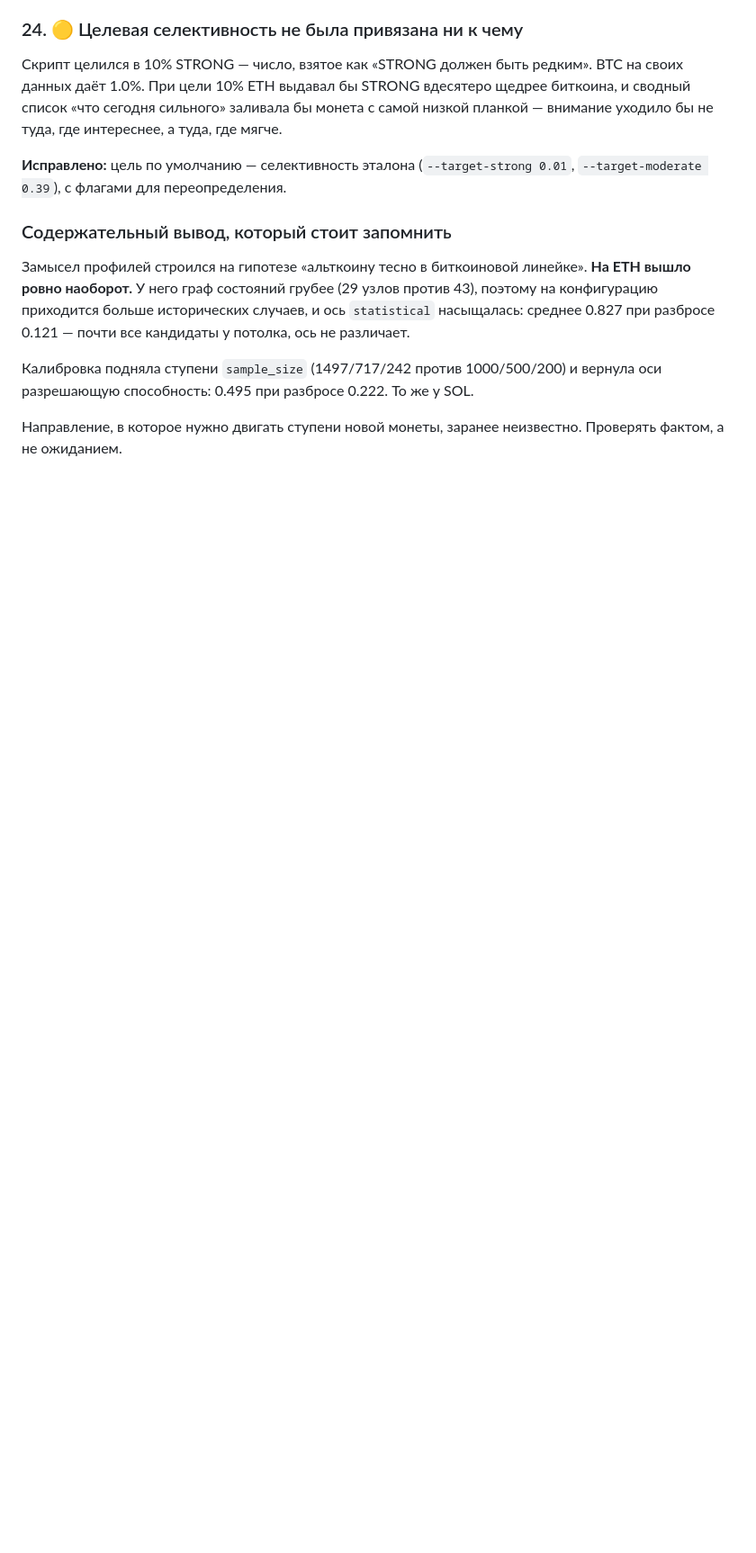
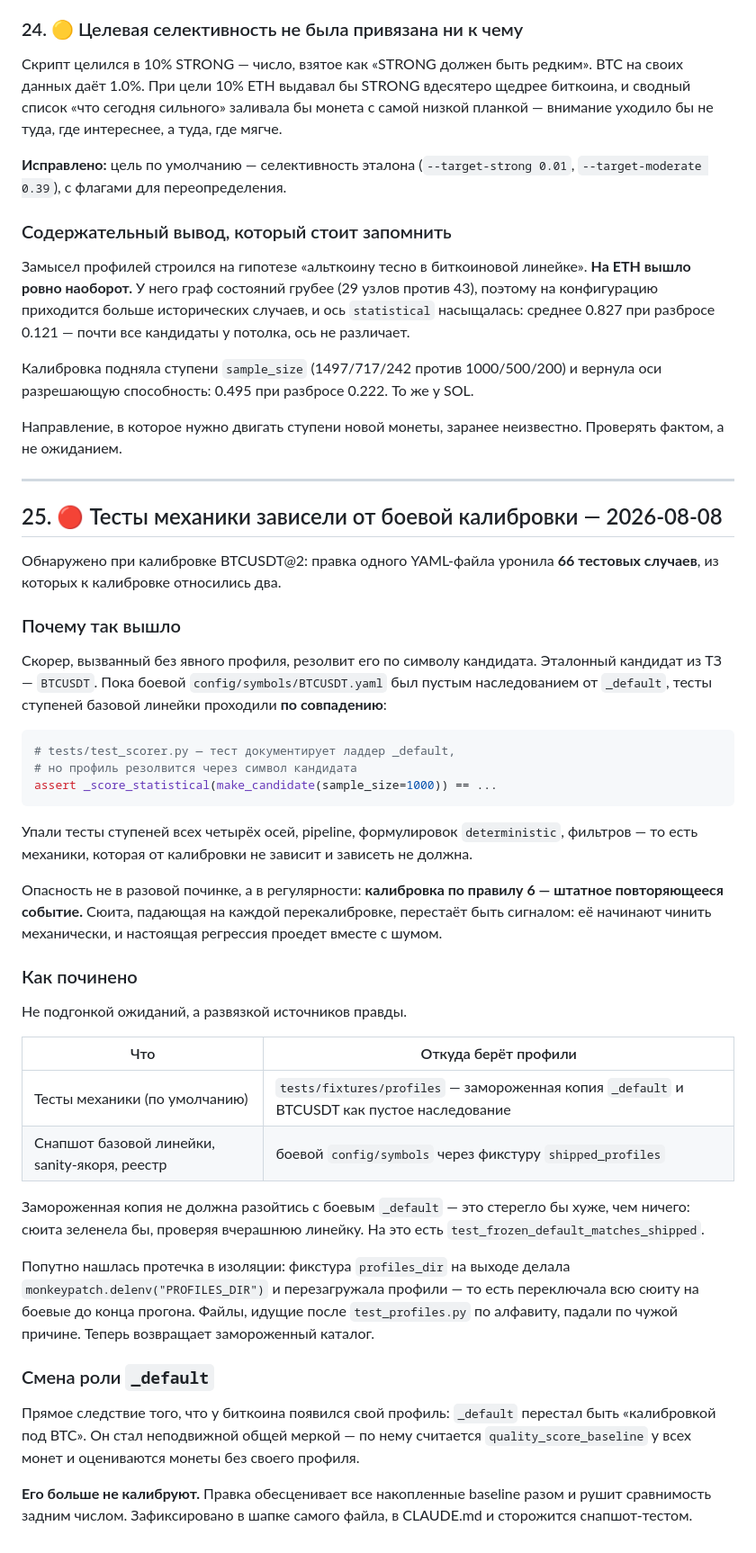
Before and after one commit to research-invest/cryptograph, a Markdown page: btc-graph/docs/audit_findings.md, the part around the change. Shown at 90% size. Drawn GitHub-style; blank space fills up the shorter version.

Commit message:
Система мультимонетная

````diff
--- a/btc-graph/docs/audit_findings.md
+++ b/btc-graph/docs/audit_findings.md
@@ -865,3 +865,63 @@ BTC на своих данных даёт 1.0%. При цели 10% ETH выда
 
 Направление, в которое нужно двигать ступени новой монеты, заранее неизвестно.
 Проверять фактом, а не ожиданием.
+
+
+---
+
+## 25. 🔴 Тесты механики зависели от боевой калибровки — 2026-08-08
+
+Обнаружено при калибровке BTCUSDT@2: правка одного YAML-файла уронила
+**66 тестовых случаев**, из которых к калибровке относились два.
+
+### Почему так вышло
+
+Скорер, вызванный без явного профиля, резолвит его по символу кандидата.
+Эталонный кандидат из ТЗ — `BTCUSDT`. Пока боевой `config/symbols/BTCUSDT.yaml`
+был пустым наследованием от `_default`, тесты ступеней базовой линейки
+проходили **по совпадению**:
+
+```python
+# tests/test_scorer.py — тест документирует ладдер _default,
+# но профиль резолвится через символ кандидата
+assert _score_statistical(make_candidate(sample_size=1000)) == ...
+```
+
+Упали тесты ступеней всех четырёх осей, pipeline, формулировок
+`deterministic`, фильтров — то есть механики, которая от калибровки не зависит
+и зависеть не должна.
+
+Опасность не в разовой починке, а в регулярности: **калибровка по правилу 6 —
+штатное повторяющееся событие.** Сюита, падающая на каждой перекалибровке,
+перестаёт быть сигналом: её начинают чинить механически, и настоящая
+регрессия проедет вместе с шумом.
+
+### Как починено
+
+Не подгонкой ожиданий, а развязкой источников правды.
+
+| Что | Откуда берёт профили |
+|---|---|
+| Тесты механики (по умолчанию) | `tests/fixtures/profiles` — замороженная копия `_default` и BTCUSDT как пустое наследование |
+| Снапшот базовой линейки, sanity-якоря, реестр | боевой `config/symbols` через фикстуру `shipped_profiles` |
+
+Замороженная копия не должна разойтись с боевым `_default` — это стерегло бы
+хуже, чем ничего: сюита зеленела бы, проверяя вчерашнюю линейку. На это есть
+`test_frozen_default_matches_shipped`.
+
+Попутно нашлась протечка в изоляции: фикстура `profiles_dir` на выходе делала
+`monkeypatch.delenv("PROFILES_DIR")` и перезагружала профили — то есть
+переключала всю сюиту на боевые до конца прогона. Файлы, идущие после
+`test_profiles.py` по алфавиту, падали по чужой причине. Теперь возвращает
+замороженный каталог.
+
+### Смена роли `_default`
+
+Прямое следствие того, что у биткоина появился свой профиль: `_default`
+перестал быть «калибровкой под BTC». Он стал неподвижной общей меркой —
+по нему считается `quality_score_baseline` у всех монет и оцениваются монеты
+без своего профиля.
+
+**Его больше не калибруют.** Правка обесценивает все накопленные baseline разом
+и рушит сравнимость задним числом. Зафиксировано в шапке самого файла,
+в CLAUDE.md и сторожится снапшот-тестом.
````
